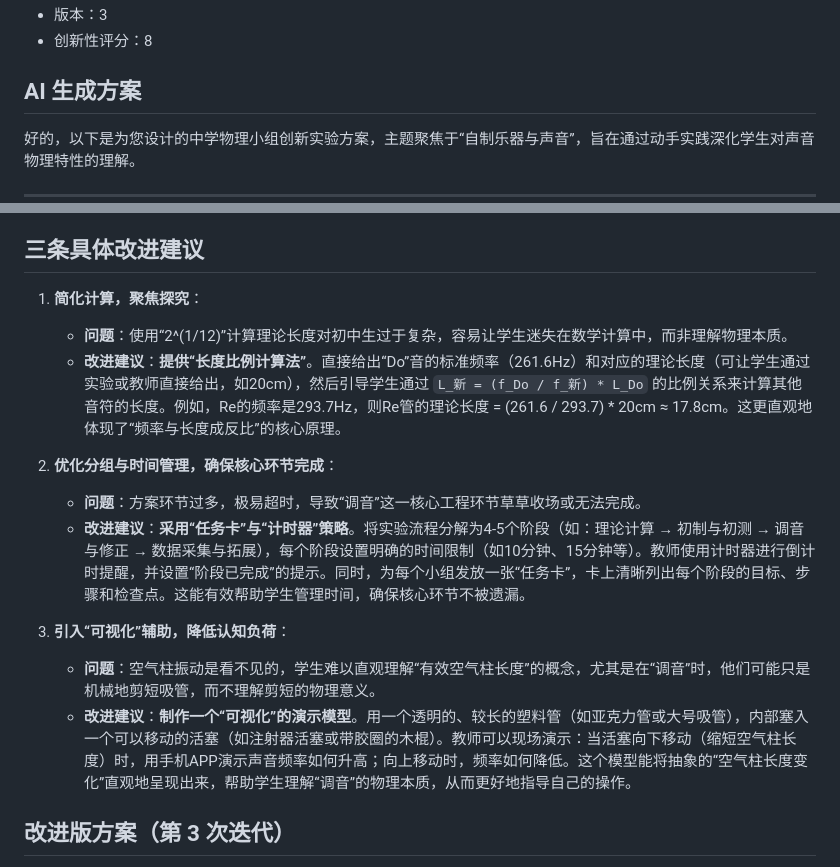
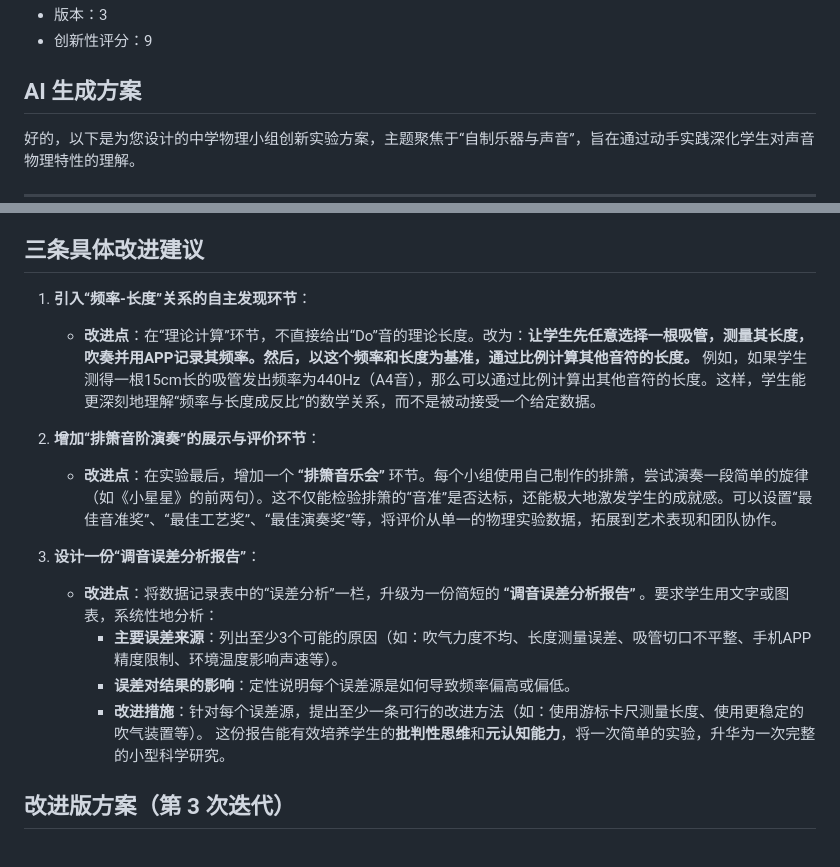
Before and after one commit to caimingye78/physicsexperiment, a Markdown page: ai-saved-plans/0002-自制乐器与声音.md, 2 parts joined by grey strips. Drawn GitHub-style.

Commit message:
Save physics plan analysis: 自制乐器与声音

```diff
--- a/ai-saved-plans/0002-自制乐器与声音.md
+++ b/ai-saved-plans/0002-自制乐器与声音.md
@@ -5,5 +5,5 @@
 - 版本：3
-- 创新性评分：8
+- 创新性评分：9
 
 ## AI 生成方案
 
@@ -136,17 +144,18 @@
 
 ## 三条具体改进建议
 
-1.  **简化计算，聚焦探究**：
-    *   **问题**：使用“2^(1/12)”计算理论长度对初中生过于复杂，容易让学生迷失在数学计算中，而非理解物理本质。
-    *   **改进建议**：**提供“长度比例计算法”**。直接给出“Do”音的标准频率（261.6Hz）和对应的理论长度（可让学生通过实验或教师直接给出，如20cm），然后引导学生通过 `L_新 = (f_Do / f_新) * L_Do` 的比例关系来计算其他音符的长度。例如，Re的频率是293.7Hz，则Re管的理论长度 = (261.6 / 293.7) * 20cm ≈ 17.8cm。这更直观地体现了“频率与长度成反比”的核心原理。
+1.  **引入“频率-长度”关系的自主发现环节**：
+    -   **改进点**：在“理论计算”环节，不直接给出“Do”音的理论长度。改为：**让学生先任意选择一根吸管，测量其长度，吹奏并用APP记录其频率。然后，以这个频率和长度为基准，通过比例计算其他音符的长度。** 例如，如果学生测得一根15cm长的吸管发出频率为440Hz（A4音），那么可以通过比例计算出其他音符的长度。这样，学生能更深刻地理解“频率与长度成反比”的数学关系，而不是被动接受一个给定数据。
 
-2.  **优化分组与时间管理，确保核心环节完成**：
-    *   **问题**：方案环节过多，极易超时，导致“调音”这一核心工程环节草草收场或无法完成。
-    *   **改进建议**：**采用“任务卡”与“计时器”策略**。将实验流程分解为4-5个阶段（如：理论计算 → 初制与初测 → 调音与修正 → 数据采集与拓展），每个阶段设置明确的时间限制（如10分钟、15分钟等）。教师使用计时器进行倒计时提醒，并设置“阶段已完成”的提示。同时，为每个小组发放一张“任务卡”，卡上清晰列出每个阶段的目标、步骤和检查点。这能有效帮助学生管理时间，确保核心环节不被遗漏。
+2.  **增加“排箫音阶演奏”的展示与评价环节**：
+    -   **改进点**：在实验最后，增加一个 **“排箫音乐会”** 环节。每个小组使用自己制作的排箫，尝试演奏一段简单的旋律（如《小星星》的前两句）。这不仅能检验排箫的“音准”是否达标，还能极大地激发学生的成就感。可以设置“最佳音准奖”、“最佳工艺奖”、“最佳演奏奖”等，将评价从单一的物理实验数据，拓展到艺术表现和团队协作。
 
-3.  **引入“可视化”辅助，降低认知负荷**：
-    *   **问题**：空气柱振动是看不见的，学生难以直观理解“有效空气柱长度”的概念，尤其是在“调音”时，他们可能只是机械地剪短吸管，而不理解剪短的物理意义。
-    *   **改进建议**：**制作一个“可视化”的演示模型**。用一个透明的、较长的塑料管（如亚克力管或大号吸管），内部塞入一个可以移动的活塞（如注射器活塞或带胶圈的木棍）。教师可以现场演示：当活塞向下移动（缩短空气柱长度）时，用手机APP演示声音频率如何升高；向上移动时，频率如何降低。这个模型能将抽象的“空气柱长度变化”直观地呈现出来，帮助学生理解“调音”的物理本质，从而更好地指导自己的操作。
+3.  **设计一份“调音误差分析报告”**：
+    -   **改进点**：将数据记录表中的“误差分析”一栏，升级为一份简短的 **“调音误差分析报告”** 。要求学生用文字或图表，系统性地分析：
+        -   **主要误差来源**：列出至少3个可能的原因（如：吹气力度不均、长度测量误差、吸管切口不平整、手机APP精度限制、环境温度影响声速等）。
+        -   **误差对结果的影响**：定性说明每个误差源是如何导致频率偏高或偏低。
+        -   **改进措施**：针对每个误差源，提出至少一条可行的改进方法（如：使用游标卡尺测量长度、使用更稳定的吹气装置等）。
+        这份报告能有效培养学生的**批判性思维**和**元认知能力**，将一次简单的实验，升华为一次完整的小型科学研究。
 
 ## 改进版方案（第 3 次迭代）
 
```
Also changed, not shown: other parts of ai-saved-plans/0002-自制乐器与声音.md (+37 -29 lines).
